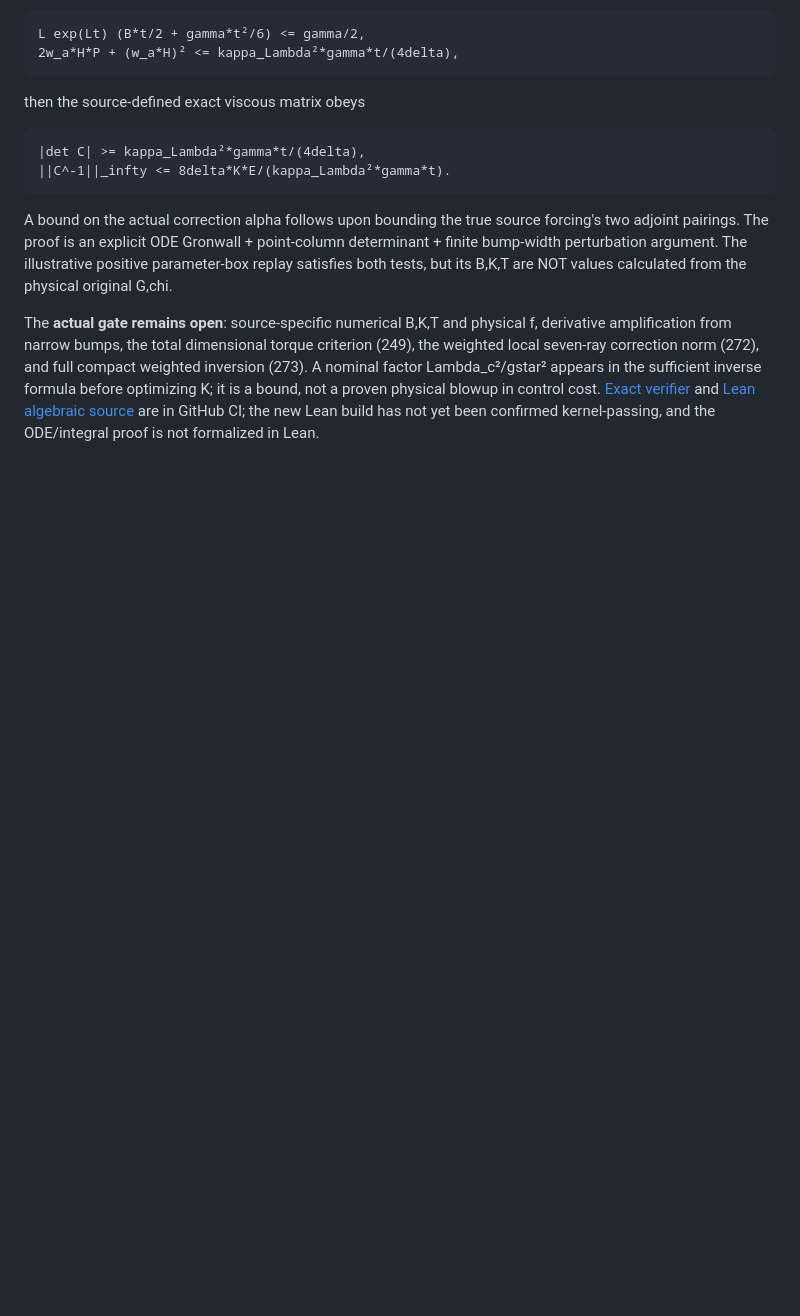
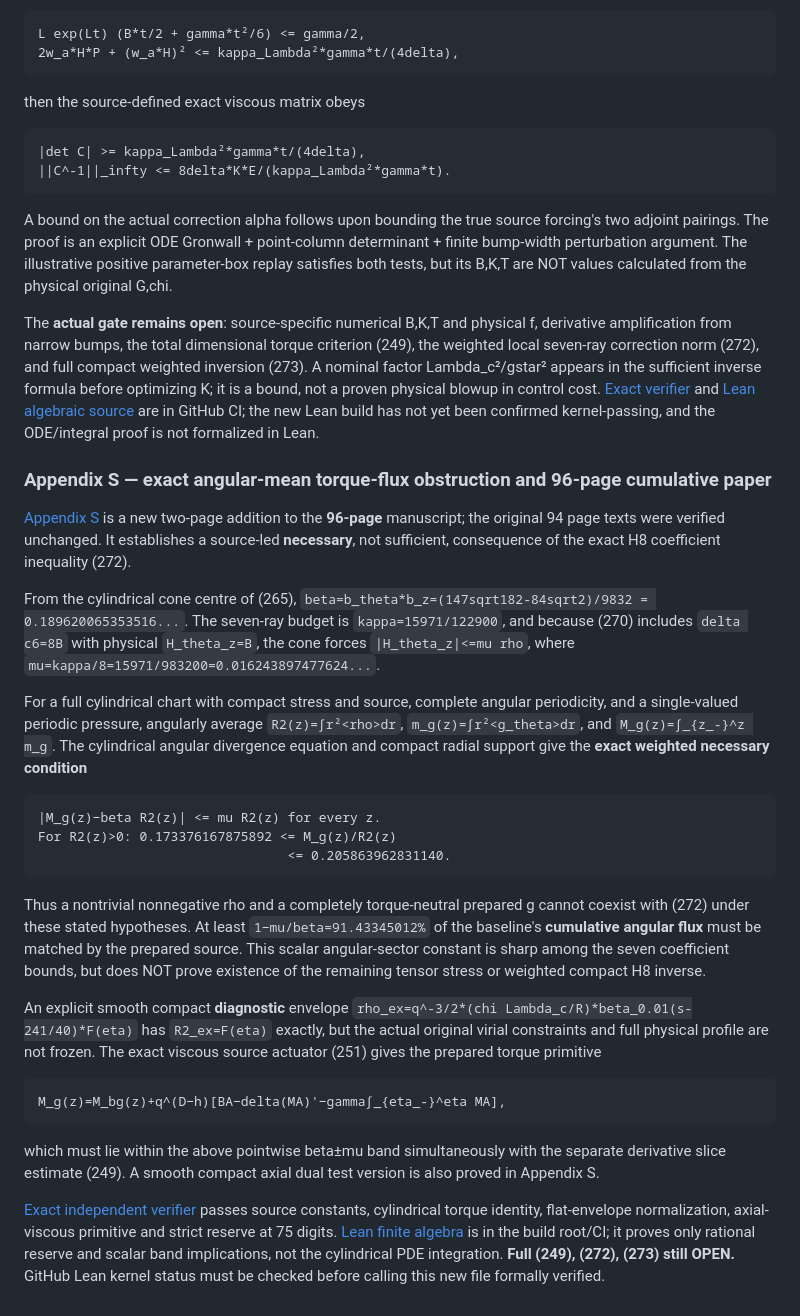
Before and after one commit to tonynewton79-web/newton-400-conjectures, a Markdown page: cases/006/README.md, the part around the change. GitHub-like rendering; blank space fills up the shorter version.

Commit message:
Case006 Appendix S 96-page cumulative paper and sharp 91.43% angular cone-flux requirement

````diff
--- a/cases/006/README.md
+++ b/cases/006/README.md
@@ -186,3 +186,26 @@ then the source-defined exact viscous matrix obeys
 A bound on the actual correction alpha follows upon bounding the true source forcing's two adjoint pairings. The proof is an explicit ODE Gronwall + point-column determinant + finite bump-width perturbation argument. The illustrative positive parameter-box replay satisfies both tests, but its B,K,T are NOT values calculated from the physical original G,chi.
 
 The **actual gate remains open**: source-specific numerical B,K,T and physical f, derivative amplification from narrow bumps, the total dimensional torque criterion (249), the weighted local seven-ray correction norm (272), and full compact weighted inversion (273). A nominal factor Lambda_c²/gstar² appears in the sufficient inverse formula before optimizing K; it is a bound, not a proven physical blowup in control cost. [Exact verifier](attack015/verify_normalized_inverse.py) and [Lean algebraic source](../../NewtonConjectures/Case006NormalizedInverse.lean) are in GitHub CI; the new Lean build has not yet been confirmed kernel-passing, and the ODE/integral proof is not formalized in Lean.
+
+
+### Appendix S — exact angular-mean torque-flux obstruction and 96-page cumulative paper
+
+[Appendix S](paper/Appendix_S_Angular_Flux_Cone_Obstruction.md) is a new two-page addition to the **96-page** manuscript; the original 94 page texts were verified unchanged. It establishes a source-led **necessary**, not sufficient, consequence of the exact H8 coefficient inequality (272).
+
+From the cylindrical cone centre of (265), `beta=b_theta*b_z=(147sqrt182-84sqrt2)/9832 = 0.189620065353516...`. The seven-ray budget is `kappa=15971/122900`, and because (270) includes `delta c6=8B` with physical `H_theta_z=B`, the cone forces `|H_theta_z|<=mu rho`, where `mu=kappa/8=15971/983200=0.016243897477624...`.
+
+For a full cylindrical chart with compact stress and source, complete angular periodicity, and a single-valued periodic pressure, angularly average `R2(z)=∫r²<rho>dr`, `m_g(z)=∫r²<g_theta>dr`, and `M_g(z)=∫_{z_-}^z m_g`. The cylindrical angular divergence equation and compact radial support give the **exact weighted necessary condition**
+```text
+|M_g(z)−beta R2(z)| <= mu R2(z) for every z.
+For R2(z)>0: 0.173376167875892 <= M_g(z)/R2(z)
+                                <= 0.205863962831140.
+```
+Thus a nontrivial nonnegative rho and a completely torque-neutral prepared g cannot coexist with (272) under these stated hypotheses. At least `1−mu/beta=91.43345012%` of the baseline's **cumulative angular flux** must be matched by the prepared source. This scalar angular-sector constant is sharp among the seven coefficient bounds, but does NOT prove existence of the remaining tensor stress or weighted compact H8 inverse.
+
+An explicit smooth compact **diagnostic** envelope `rho_ex=q^-3/2*(chi Lambda_c/R)*beta_0.01(s-241/40)*F(eta)` has `R2_ex=F(eta)` exactly, but the actual original virial constraints and full physical profile are not frozen. The exact viscous source actuator (251) gives the prepared torque primitive
+```text
+M_g(z)=M_bg(z)+q^(D−h)[BA−delta(MA)'−gamma∫_{eta_-}^eta MA],
+```
+which must lie within the above pointwise beta±mu band simultaneously with the separate derivative slice estimate (249). A smooth compact axial dual test version is also proved in Appendix S.
+
+[Exact independent verifier](attack016/verify_flux_obstruction.py) passes source constants, cylindrical torque identity, flat-envelope normalization, axial-viscous primitive and strict reserve at 75 digits. [Lean finite algebra](../../NewtonConjectures/Case006AngularFlux.lean) is in the build root/CI; it proves only rational reserve and scalar band implications, not the cylindrical PDE integration. **Full (249), (272), (273) still OPEN.** GitHub Lean kernel status must be checked before calling this new file formally verified.
````
